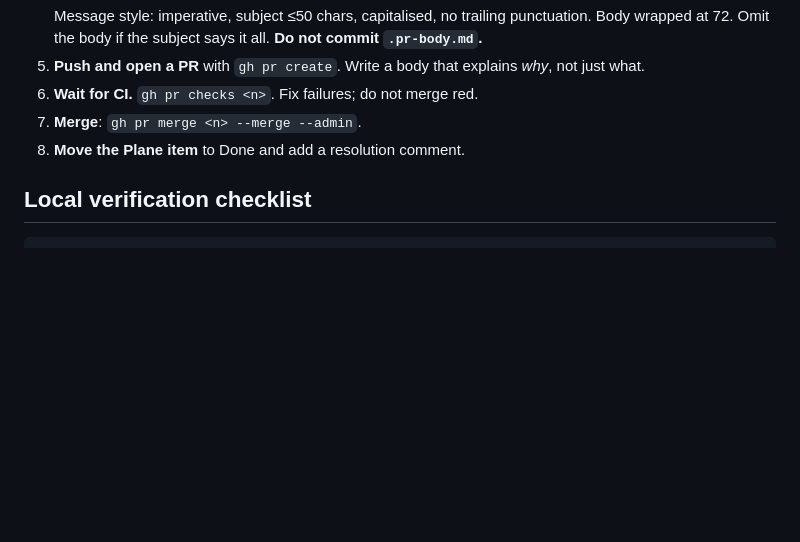
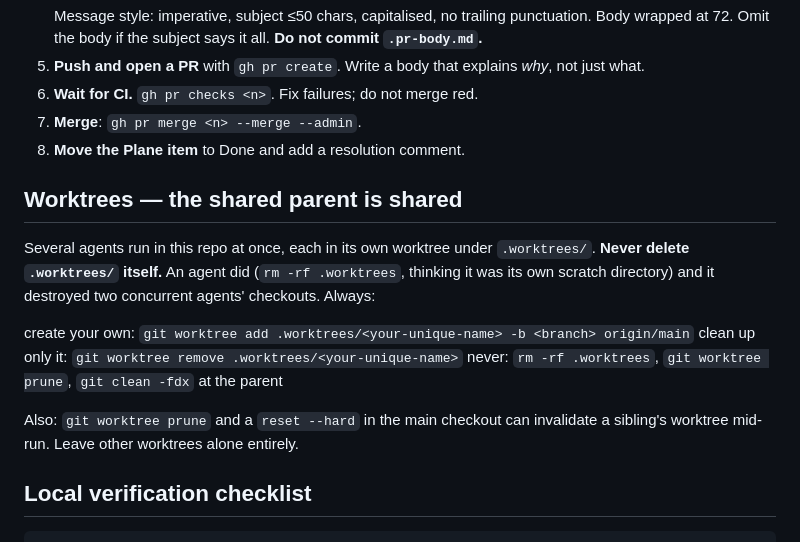
Before and after one commit to athNdev/bettaresume, a Markdown page: docs/plan/00-conventions.md, the part around the change. Rendered like a GitHub page; blank space fills up the shorter version.

Commit message:
docs: guard the shared worktree parent
An agent ran rm -rf .worktrees believing it was its own scratch
directory and destroyed two concurrent agents' checkouts. Write down the
rule: create and remove only your own worktree, never the parent.

```diff
--- a/docs/plan/00-conventions.md
+++ b/docs/plan/00-conventions.md
@@ -19,6 +19,19 @@ Everything ships as a PR to `main`. This is not negotiable — CI is the only ga
 6. **Wait for CI.** `gh pr checks <n>`. Fix failures; do not merge red.
 7. **Merge**: `gh pr merge <n> --merge --admin`.
 8. **Move the Plane item** to Done and add a resolution comment.
+
+## Worktrees — the shared parent is shared
+
+Several agents run in this repo at once, each in its own worktree under `.worktrees/`.
+**Never delete `.worktrees/` itself.** An agent did (`rm -rf .worktrees`, thinking it was
+its own scratch directory) and it destroyed two concurrent agents' checkouts. Always:
+
+create your own:  `git worktree add .worktrees/<your-unique-name> -b <branch> origin/main`
+clean up only it: `git worktree remove .worktrees/<your-unique-name>`
+never:            `rm -rf .worktrees`, `git worktree prune`, `git clean -fdx` at the parent
+
+Also: `git worktree prune` and a `reset --hard` in the main checkout can invalidate a
+sibling's worktree mid-run. Leave other worktrees alone entirely.
 
 ## Local verification checklist
 
```
